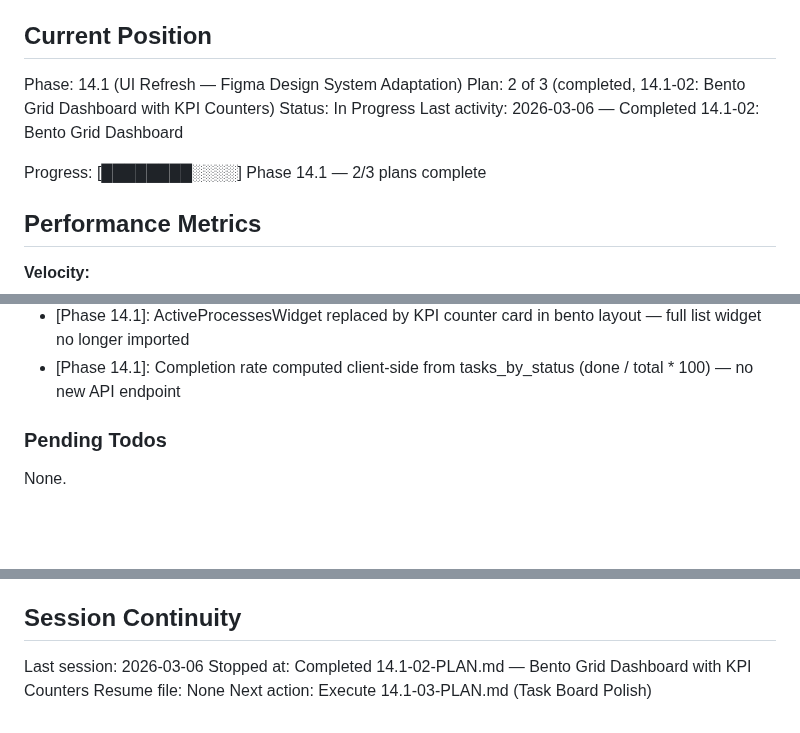
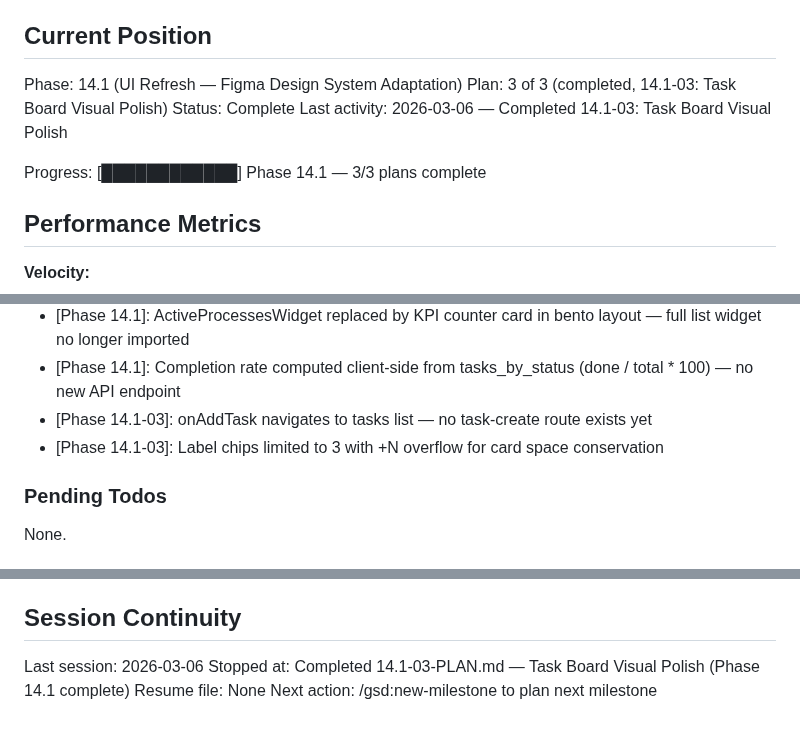
Before and after one commit to Aleksandr-hub/procivo, a Markdown page: .planning/STATE.md, 3 parts joined by grey strips. GitHub-like rendering; blank space fills up the shorter version.

Commit message:
docs(14.1-03): complete task board visual polish plan
- SUMMARY.md with task commits and deviations
- STATE.md updated: Phase 14.1 complete (3/3 plans)
- ROADMAP.md progress updated

```diff
--- a/.planning/STATE.md
+++ b/.planning/STATE.md
@@ -23,11 +23,11 @@ See: .planning/PROJECT.md (updated 2026-03-01)
 ## Current Position
 
 Phase: 14.1 (UI Refresh — Figma Design System Adaptation)
-Plan: 2 of 3 (completed, 14.1-02: Bento Grid Dashboard with KPI Counters)
-Status: In Progress
-Last activity: 2026-03-06 — Completed 14.1-02: Bento Grid Dashboard
+Plan: 3 of 3 (completed, 14.1-03: Task Board Visual Polish)
+Status: Complete
+Last activity: 2026-03-06 — Completed 14.1-03: Task Board Visual Polish
 
-Progress: [████████░░░░] Phase 14.1 — 2/3 plans complete
+Progress: [████████████] Phase 14.1 — 3/3 plans complete
 
 ## Performance Metrics
 
@@ -188,6 +189,8 @@ Key architectural constraints for v2.0 (from research):
 - [Phase 14.1]: KPI card sparkline uses PrimeVue Chart (Chart.js) with hidden axes/legend/tooltip — filled area line at 40px height
 - [Phase 14.1]: ActiveProcessesWidget replaced by KPI counter card in bento layout — full list widget no longer imported
 - [Phase 14.1]: Completion rate computed client-side from tasks_by_status (done / total * 100) — no new API endpoint
+- [Phase 14.1-03]: onAddTask navigates to tasks list — no task-create route exists yet
+- [Phase 14.1-03]: Label chips limited to 3 with +N overflow for card space conservation
 
 ### Pending Todos
 
@@ -205,6 +208,6 @@ None.
 ## Session Continuity
 
 Last session: 2026-03-06
-Stopped at: Completed 14.1-02-PLAN.md — Bento Grid Dashboard with KPI Counters
+Stopped at: Completed 14.1-03-PLAN.md — Task Board Visual Polish (Phase 14.1 complete)
 Resume file: None
-Next action: Execute 14.1-03-PLAN.md (Task Board Polish)
+Next action: /gsd:new-milestone to plan next milestone
```
Also changed, not shown: other parts of .planning/STATE.md (+1 -0 lines), .planning/ROADMAP.md (+2 -2 lines), 1 other file.
